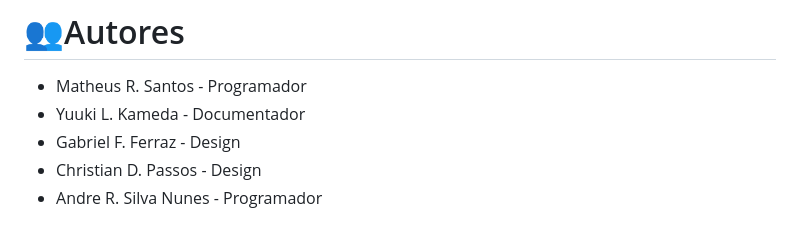
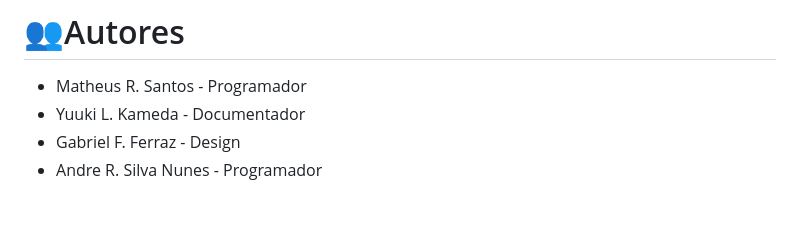
Before and after one commit to MYTYZHUYA/Escoteiro-Cristo-Rei, a Markdown page: README.md, the part around the change. GitHub-like rendering.

```diff
--- a/README.md
+++ b/README.md
@@ -78,5 +78,4 @@ Este projeto está sob a licença MIT License. </br>
 - Matheus R. Santos - Programador
 - Yuuki L. Kameda - Documentador
 - Gabriel F. Ferraz - Design
-- Christian D. Passos - Design
 - Andre R. Silva Nunes - Programador
```
